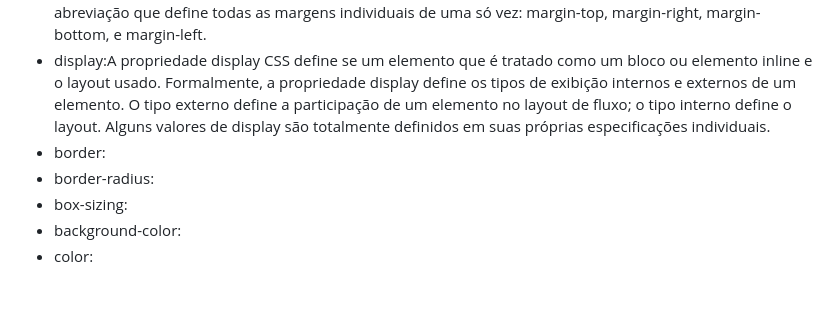
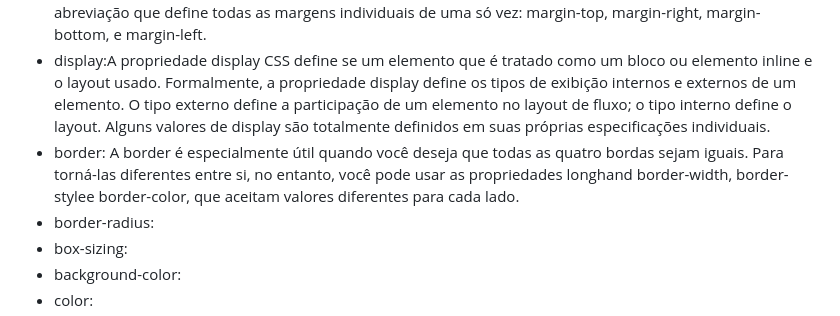
Before and after one commit to gabriellefagundes/form-contato, a Markdown page: README.md, the part around the change. Rendered like a GitHub page; blank space fills up the shorter version.

Commit message:
adiciona informações extras ao projeto

```diff
--- a/README.md
+++ b/README.md
@@ -26,7 +26,7 @@ Projeto criado de exemplo para termos uma noção de como criarmos um espaço pa
 * padding:A propriedade CSS padding define a área de preenchimento em todos os quatro lados de um elemento de uma só vez.
 * margin: A propriedade margin do CSS define a área de margem nos quatro lados do elemento. É uma abreviação que define todas as margens individuais de uma só vez: margin-top, margin-right, margin-bottom, e margin-left.
 * display:A propriedade display CSS define se um elemento que é tratado como um bloco ou elemento inline e o layout usado. Formalmente, a propriedade display define os tipos de exibição internos e externos de um elemento. O tipo externo define a participação de um elemento no layout de fluxo; o tipo interno define o layout. Alguns valores de display são totalmente definidos em suas próprias especificações individuais.
-* border:
+* border: A border é especialmente útil quando você deseja que todas as quatro bordas sejam iguais. Para torná-las diferentes entre si, no entanto, você pode usar as propriedades longhand border-width, border-stylee border-color, que aceitam valores diferentes para cada lado.
 * border-radius:
 * box-sizing:
 * background-color:
```
